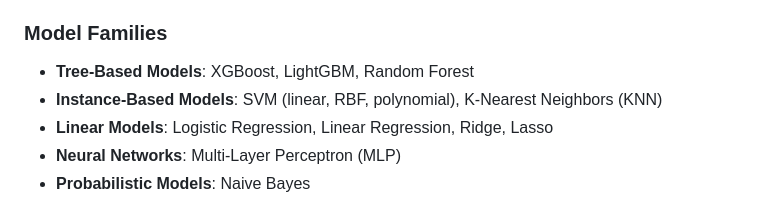
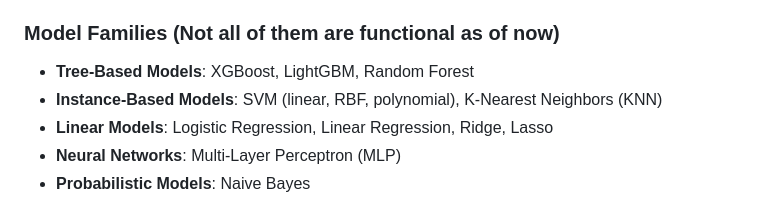
Before and after one commit to mvideet/Cipher, a Markdown page: README.md, the part around the change. GitHub-like rendering.

```diff
--- a/README.md
+++ b/README.md
@@ -141,7 +141,7 @@ The application automatically:
 - Performs feature selection if requested
 - Uses cross-validation for small datasets (<500 rows)
 
-### Model Families
+### Model Families (Not all of them are functional as of now)
 
 - **Tree-Based Models**: XGBoost, LightGBM, Random Forest
 - **Instance-Based Models**: SVM (linear, RBF, polynomial), K-Nearest Neighbors (KNN)
```
